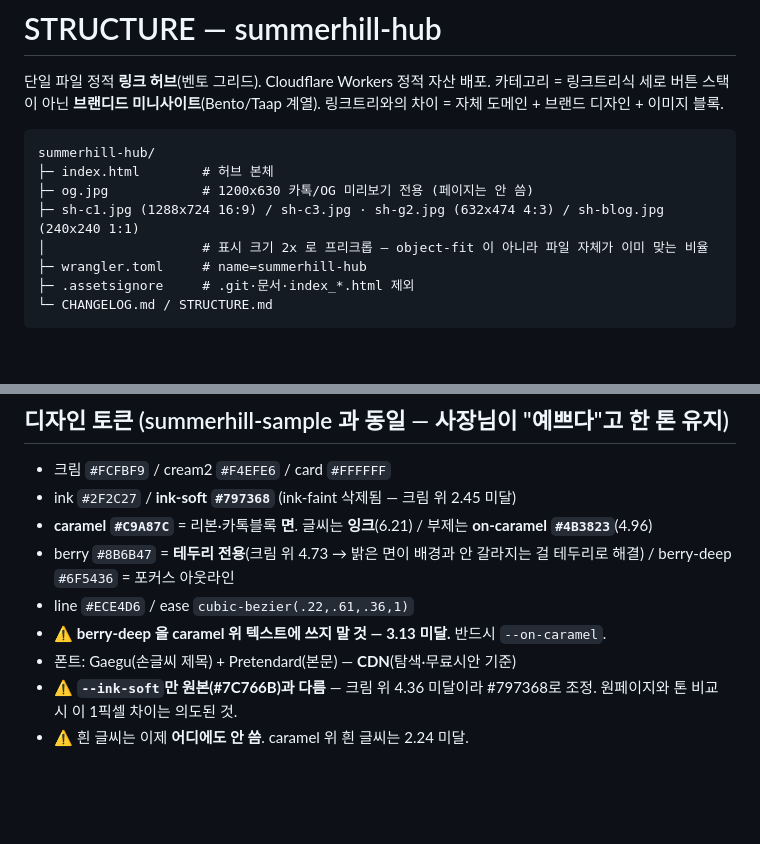
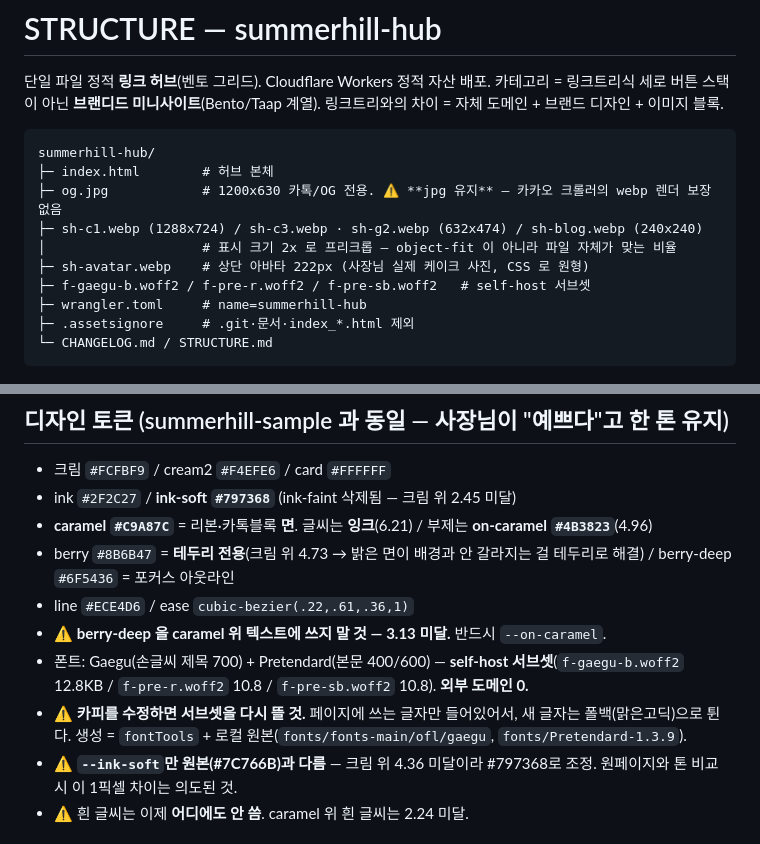
Before and after one commit to Daorl8/summerhill-hub, a Markdown page: STRUCTURE.md, 2 parts joined by grey strips. Drawn GitHub-style; blank space fills up the shorter version.

Commit message:
docs: self-host/webp/lazy/avatar + subset-regeneration warning

````diff
--- a/STRUCTURE.md
+++ b/STRUCTURE.md
@@ -6,9 +6,11 @@
 ```
 summerhill-hub/
 ├─ index.html        # 허브 본체
-├─ og.jpg            # 1200x630 카톡/OG 미리보기 전용 (페이지는 안 씀)
-├─ sh-c1.jpg (1288x724 16:9) / sh-c3.jpg · sh-g2.jpg (632x474 4:3) / sh-blog.jpg (240x240 1:1)
-│                    # 표시 크기 2x 로 프리크롭 — object-fit 이 아니라 파일 자체가 이미 맞는 비율
+├─ og.jpg            # 1200x630 카톡/OG 전용. ⚠️ **jpg 유지** — 카카오 크롤러의 webp 렌더 보장 없음
+├─ sh-c1.webp (1288x724) / sh-c3.webp · sh-g2.webp (632x474) / sh-blog.webp (240x240)
+│                    # 표시 크기 2x 로 프리크롭 — object-fit 이 아니라 파일 자체가 맞는 비율
+├─ sh-avatar.webp    # 상단 아바타 222px (사장님 실제 케이크 사진, CSS 로 원형)
+├─ f-gaegu-b.woff2 / f-pre-r.woff2 / f-pre-sb.woff2   # self-host 서브셋
 ├─ wrangler.toml     # name=summerhill-hub
 ├─ .assetsignore     # .git·문서·index_*.html 제외
 └─ CHANGELOG.md / STRUCTURE.md
@@ -21,7 +23,8 @@ summerhill-hub/
 - berry `#8B6B47` = **테두리 전용**(크림 위 4.73 → 밝은 면이 배경과 안 갈라지는 걸 테두리로 해결) / berry-deep `#6F5436` = 포커스 아웃라인
 - line `#ECE4D6` / ease `cubic-bezier(.22,.61,.36,1)`
 - ⚠️ **berry-deep 을 caramel 위 텍스트에 쓰지 말 것 — 3.13 미달.** 반드시 `--on-caramel`.
-- 폰트: Gaegu(손글씨 제목) + Pretendard(본문) — **CDN**(탐색·무료시안 기준)
+- 폰트: Gaegu(손글씨 제목 700) + Pretendard(본문 400/600) — **self-host 서브셋**(`f-gaegu-b.woff2` 12.8KB / `f-pre-r.woff2` 10.8 / `f-pre-sb.woff2` 10.8). **외부 도메인 0.**
+- ⚠️ **카피를 수정하면 서브셋을 다시 뜰 것.** 페이지에 쓰는 글자만 들어있어서, 새 글자는 폴백(맑은고딕)으로 튄다. 생성 = `fontTools` + 로컬 원본(`fonts/fonts-main/ofl/gaegu`, `fonts/Pretendard-1.3.9`).
 - ⚠️ **`--ink-soft`만 원본(#7C766B)과 다름** — 크림 위 4.36 미달이라 #797368로 조정. 원페이지와 톤 비교 시 이 1픽셀 차이는 의도된 것.
 - ⚠️ 흰 글씨는 이제 **어디에도 안 씀**. caramel 위 흰 글씨는 2.24 미달.
 
````
Also changed, not shown: CHANGELOG.md (+35 -0 lines).
